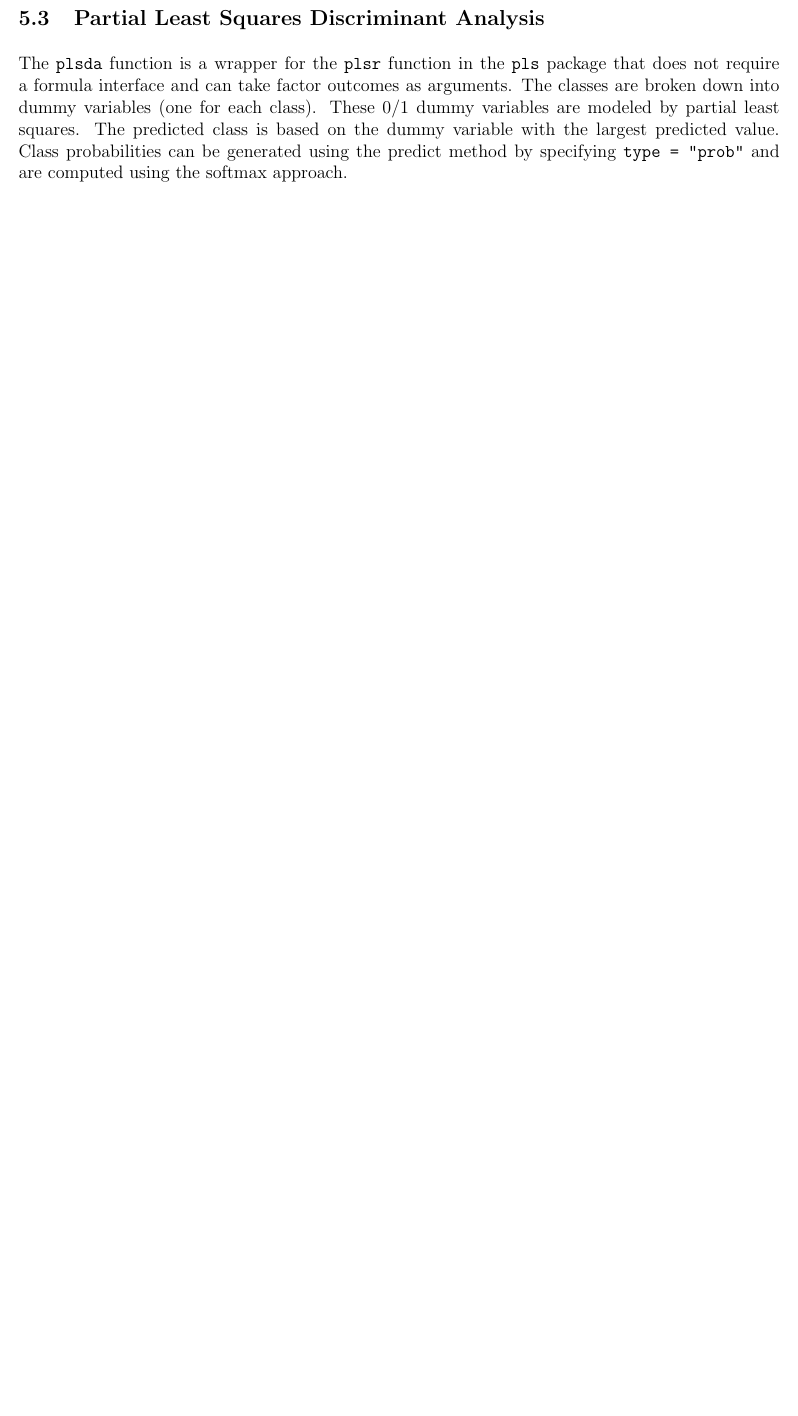
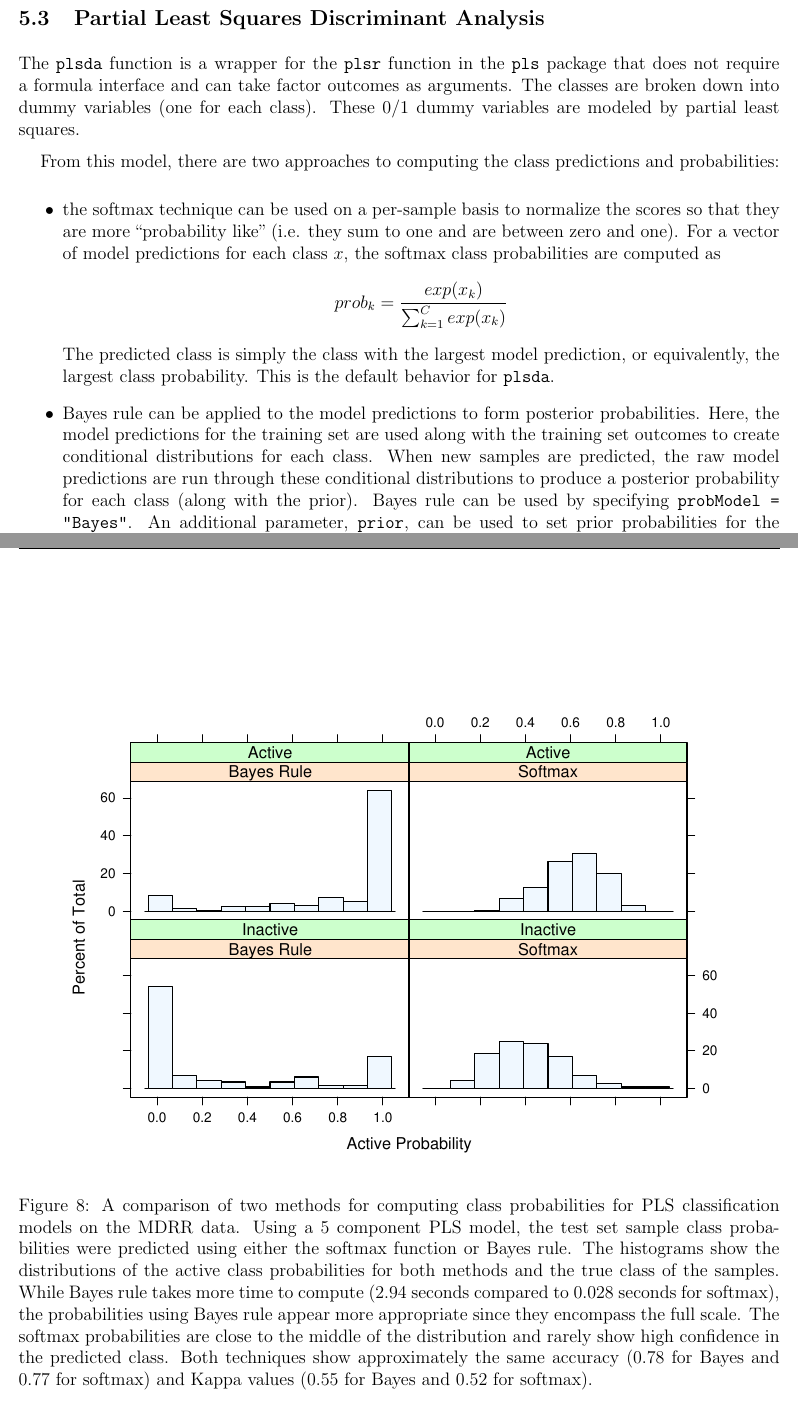
Before and after one commit to r-forge/caret, a LaTeX document (pkg/caret/inst/doc/caretMisc.tex): part of page 16 of 17 before the commit and two parts of pages 16 and 17 of 19 after it, the two joined at a grey line, cut so that both start at the same text, the shorter picture padded with empty space. The pictures show the PDF file pkg/caret/inst/doc/caretMisc.pdf that the author committed with the source.

Commit message:
added Bayes method for pls class probs
git-svn-id: svn://svn.r-forge.r-project.org/svnroot/caret@18 edb9625f-4e0d-4859-8d74-9fd3b1da38cb

```diff
--- a/pkg/caret/inst/doc/caretMisc.tex
+++ b/pkg/caret/inst/doc/caretMisc.tex
@@ -497,7 +497,29 @@ There are also \texttt{print} and \texttt{predict} methods.
 
 \subsection{Partial Least Squares Discriminant Analysis}
 
-The \texttt{plsda} function is a wrapper for the \texttt{plsr} function in the \texttt{pls} package that does not require a formula interface and can take factor outcomes as arguments. The classes are broken down into dummy variables (one for each class). These 0/1 dummy variables are modeled by partial least squares. The predicted class is based on the dummy variable with the largest predicted value. Class probabilities can be generated using the predict method by specifying \texttt{type = "prob"} and are computed using the softmax approach.
+The \texttt{plsda} function is a wrapper for the \texttt{plsr} function in the \texttt{pls} package that does not require a formula interface and can take factor outcomes as arguments. The classes are broken down into dummy variables (one for each class). These 0/1 dummy variables are modeled by partial least squares.
+
+From this model, there are two approaches to computing the class predictions and probabilities:
+\begin{itemize}
+\item the softmax technique can be used on a per-sample basis to normalize the scores so that they are more ``probability like'' (i.e. they sum to one and are between zero and one). For a vector of model predictions for each class $x$, the softmax class probabilities are computed as
+\[
+prob_k= \frac{exp(x_k)}{\sum_{k=1}^C exp(x_k)}
+\]
+The predicted class is simply the class with the largest model prediction, or equivalently, the largest class probability. This is the default behavior for \texttt{plsda}.
+\item Bayes rule can be applied to the model predictions to form posterior probabilities. Here, the model predictions for the training set are used along with the training set outcomes to create conditional distributions for each class. When new samples are predicted, the raw model predictions are run through these conditional distributions to produce a posterior probability for each class (along with the prior). Bayes rule can be used by specifying \texttt{probModel = "Bayes"}. An additional parameter, \texttt{prior}, can be used to set prior probabilities  for the classes.
+\end{itemize}
+The advantage to using Bayes rule is that the full training set is used to directly compute the class probabilities (unlike the softmax function which only uses the current sample's scores). This creates more realistic probability estimates (See Figure \ref{f:plsProbs}). The disadvantage is that a separate Bayesian model must be created for each value of \texttt{ncomp}, which is more time consuming.
+
+For the MDRR data set, we can fit two PLS models using each technique and predict the class probabilities for the test set. Figure \ref{f:plsProbs}  shows the results.
+
+
+\begin{figure}
+   \begin{center}
+      \includegraphics[clip, width = .9\textwidth]{plsProbs}
+\caption{A comparison of two methods for computing class probabilities for PLS classification models on the MDRR data. Using a 5 component PLS model, the test set sample class probabilities were predicted using either the softmax function or Bayes rule. The histograms show the distributions of the active class probabilities for both methods and the true class of the samples. While Bayes rule takes more time to compute (2.94 seconds compared to 0.028 seconds for softmax), the probabilities using Bayes rule appear more appropriate since they encompass the full scale. The softmax probabilities are close to the middle of the distribution and rarely show high confidence in the predicted class. Both techniques show approximately the same accuracy (0.78 for Bayes and 0.77 for softmax) and Kappa values (0.55 for Bayes and 0.52 for softmax).}
+      \label{f:plsProbs}
+   \end{center}
+\end{figure}
 
 \subsection{Bagged MARS and FDA}
 
```
Also changed, not shown: pkg/caret/inst/doc/caretMisc.pdf, pkg/caret/inst/doc/caretTrain.pdf, pkg/caret/inst/doc/caretVarImp.pdf, pkg/caret/inst/doc/caretMisc.tex (2 more changed lines), 5 other files.
